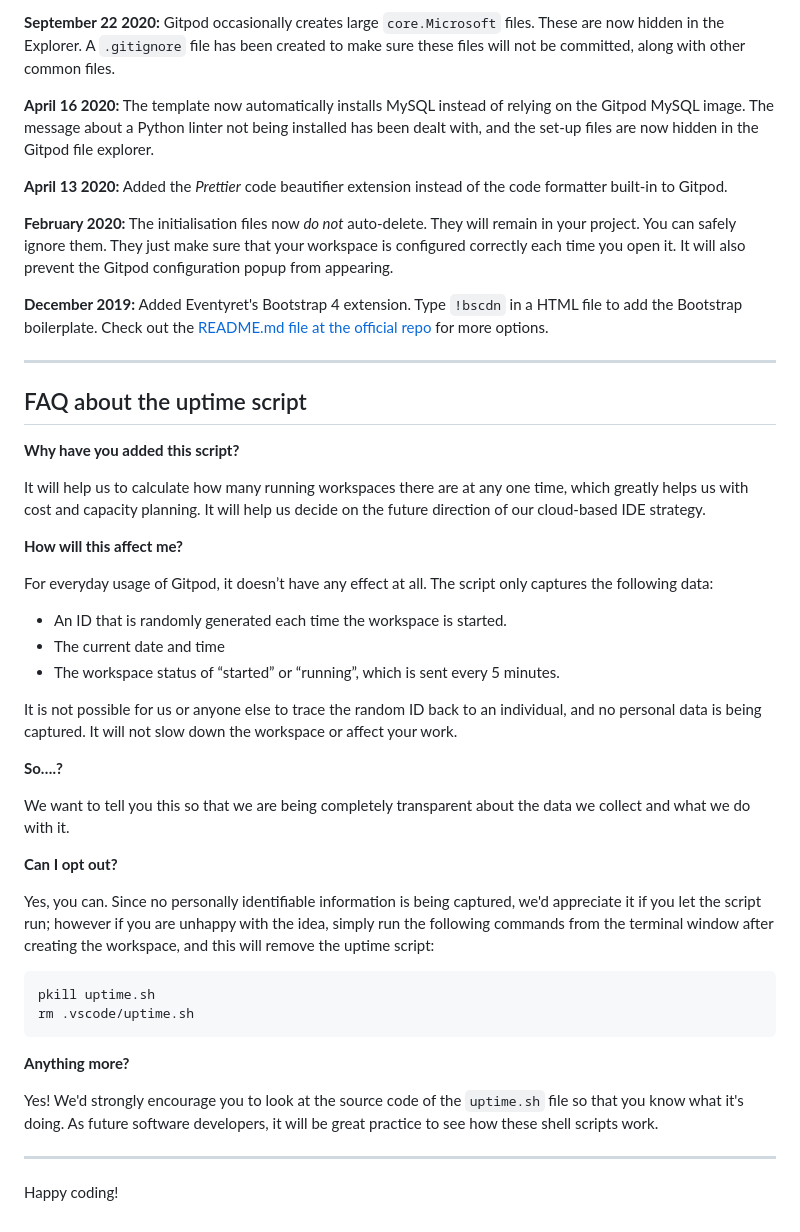
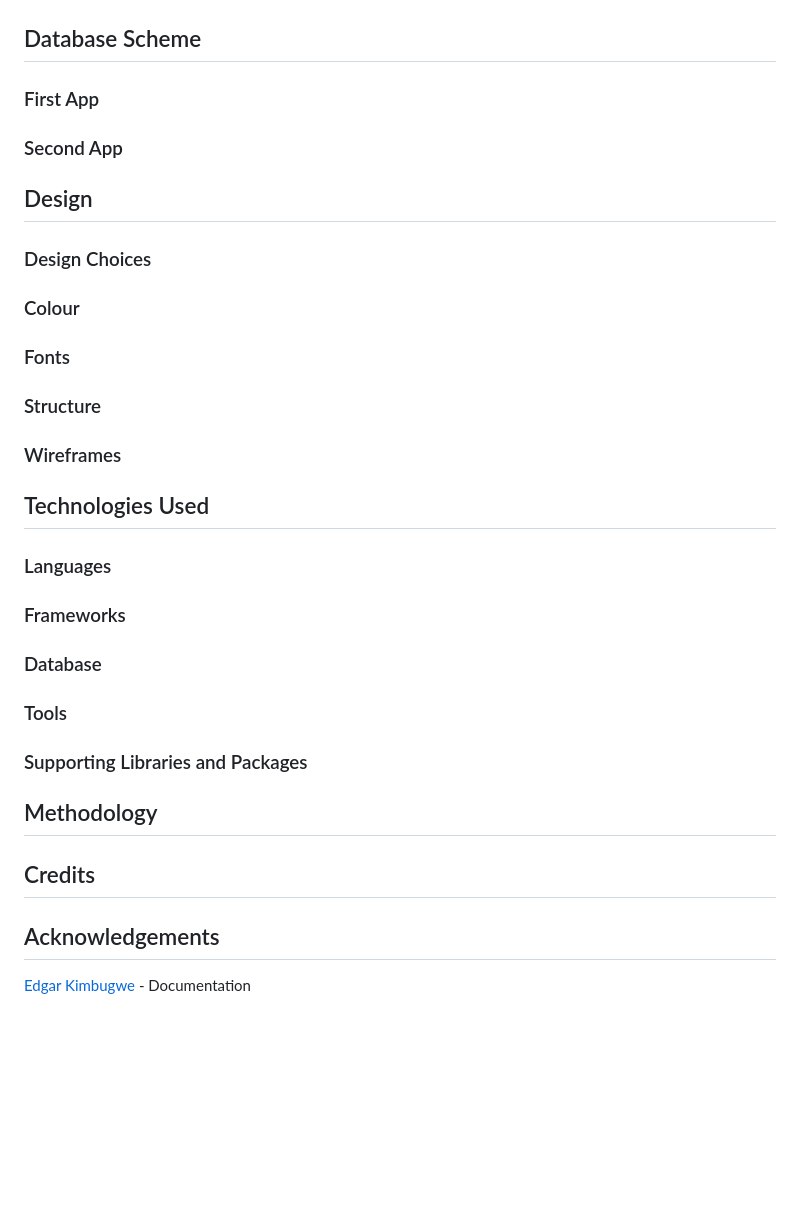
Before and after one commit to VCGithubCode/prideful-programmers, a Markdown page: README.md, the part around one of its changes. Rendered like a GitHub page; blank space fills up the shorter version.

Commit message:
docs: added a template to the readme

````diff
--- a/README.md
+++ b/README.md
@@ -83,49 +101,61 @@ We continually tweak and adjust this template to help give you the best experien
 
-**September 22 2020:** Gitpod occasionally creates large `core.Microsoft` files. These are now hidden in the Explorer. A `.gitignore` file has been created to make sure these files will not be committed, along with other common files.
 
-**April 16 2020:** The template now automatically installs MySQL instead of relying on the Gitpod MySQL image. The message about a Python linter not being installed has been dealt with, and the set-up files are now hidden in the Gitpod file explorer.
+## Database Scheme
 
-**April 13 2020:** Added the _Prettier_ code beautifier extension instead of the code formatter built-in to Gitpod.
 
-**February 2020:** The initialisation files now _do not_ auto-delete. They will remain in your project. You can safely ignore them. They just make sure that your workspace is configured correctly each time you open it. It will also prevent the Gitpod configuration popup from appearing.
+### First App
 
-**December 2019:** Added Eventyret's Bootstrap 4 extension. Type `!bscdn` in a HTML file to add the Bootstrap boilerplate. Check out the <a href="https://github.com/Eventyret/vscode-bcdn" target="_blank">README.md file at the official repo</a> for more options.
 
-------
+### Second App
 
-## FAQ about the uptime script
 
-**Why have you added this script?**
 
-It will help us to calculate how many running workspaces there are at any one time, which greatly helps us with cost and capacity planning. It will help us decide on the future direction of our cloud-based IDE strategy.
+## Design
 
-**How will this affect me?**
 
-For everyday usage of Gitpod, it doesn’t have any effect at all. The script only captures the following data:
+### Design Choices
 
-- An ID that is randomly generated each time the workspace is started.
-- The current date and time
-- The workspace status of “started” or “running”, which is sent every 5 minutes.
 
-It is not possible for us or anyone else to trace the random ID back to an individual, and no personal data is being captured. It will not slow down the workspace or affect your work.
+### Colour
 
-**So….?**
 
-We want to tell you this so that we are being completely transparent about the data we collect and what we do with it.
+### Fonts
 
-**Can I opt out?**
 
-Yes, you can. Since no personally identifiable information is being captured, we'd appreciate it if you let the script run; however if you are unhappy with the idea, simply run the following commands from the terminal window after creating the workspace, and this will remove the uptime script:
+### Structure
 
-```
-pkill uptime.sh
-rm .vscode/uptime.sh
-```
 
-**Anything more?**
+### Wireframes
 
-Yes! We'd strongly encourage you to look at the source code of the `uptime.sh` file so that you know what it's doing. As future software developers, it will be great practice to see how these shell scripts work.
 
----
 
-Happy coding!
+
+## Technologies Used
+
+
+### Languages
+
+
+### Frameworks
+
+
+### Database
+
+
+### Tools
+
+
+### Supporting Libraries and Packages
+
+
+
+## Methodology
+
+
+
+## Credits
+
+
+
+## Acknowledgements
+[Edgar Kimbugwe](https://github.com/Edgarkimbugwe) - Documentation <br>
````
Also changed, not shown: other parts of README.md (+66 -48 lines).
